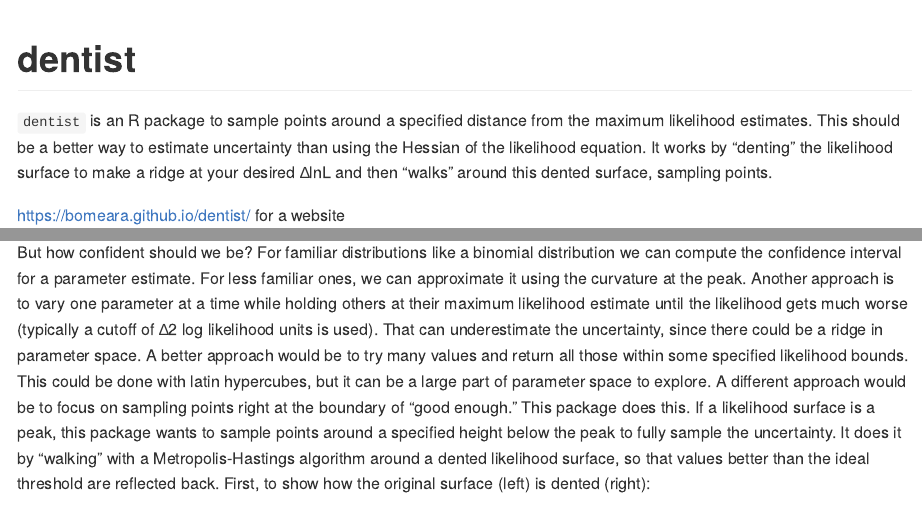
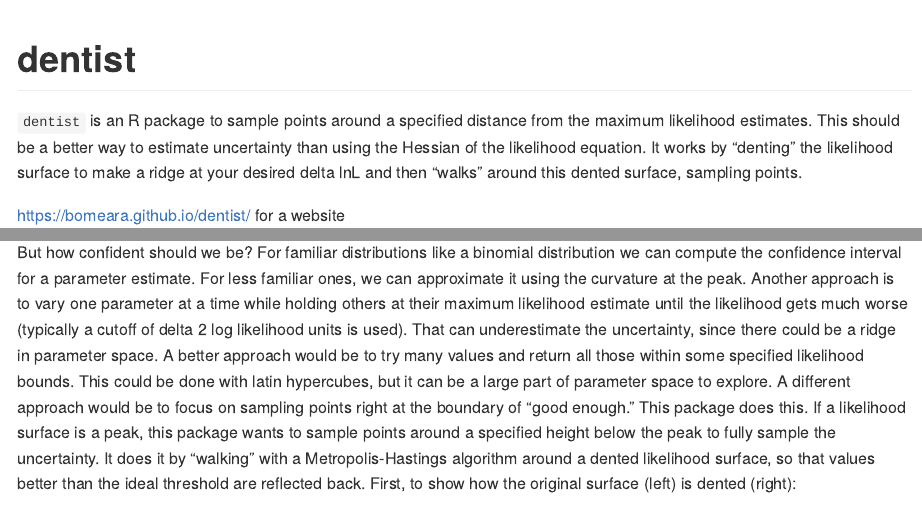
Before and after one commit to bomeara/dentist, an R Markdown document (README.Rmd): the page in a window 1100 px wide, from its top, and a second part further down, joined at a grey line. The pictures show the output file README.md that the author committed with the source, drawn offline in the style of GitHub; long lines of code are wrapped; badge pictures from the web are left out.

Commit message:
updating to get rid of non-ascii and other issues

````diff
--- a/README.Rmd
+++ b/README.Rmd
@@ -19,7 +19,7 @@
 [![R-CMD-check](https://github.com/bomeara/dentist/workflows/R-CMD-check/badge.svg)](https://github.com/bomeara/dentist/actions)
 <!-- badges: end -->
 
-`dentist` is an R package to sample points around a specified distance from the maximum likelihood estimates. This should be a better way to estimate uncertainty than using the Hessian of the likelihood equation. It works by "denting" the likelihood surface to make a ridge at your desired ∆lnL and then "walks" around this dented surface, sampling points.
+`dentist` is an R package to sample points around a specified distance from the maximum likelihood estimates. This should be a better way to estimate uncertainty than using the Hessian of the likelihood equation. It works by "denting" the likelihood surface to make a ridge at your desired delta lnL and then "walks" around this dented surface, sampling points.
 
 https://bomeara.github.io/dentist/ for a website
 
@@ -64,7 +64,7 @@
 print(best_par)
 ```
 
-But how confident should we be? For familiar distributions like a binomial distribution we can compute the confidence interval for a parameter estimate. For less familiar ones, we can approximate it using the curvature at the peak. Another approach is to vary one parameter at a time while holding others at their maximum likelihood estimate until the likelihood gets much worse (typically a cutoff of ∆2 log likelihood units is used). That can underestimate the uncertainty, since there could be a ridge in parameter space. A better approach would be to try many values and return all those within some specified likelihood bounds. This could be done with latin hypercubes, but it can be a large part of parameter space to explore. A different approach would be to focus on sampling points right at the boundary of "good enough." This package does this. If a likelihood surface is a peak, this package wants to sample points around a specified height below the peak to fully sample the uncertainty. It does it by "walking" with a Metropolis-Hastings algorithm around a dented likelihood surface, so that values better than the ideal threshold are reflected back. First, to show how the original surface (left) is dented (right):
+But how confident should we be? For familiar distributions like a binomial distribution we can compute the confidence interval for a parameter estimate. For less familiar ones, we can approximate it using the curvature at the peak. Another approach is to vary one parameter at a time while holding others at their maximum likelihood estimate until the likelihood gets much worse (typically a cutoff of delta 2 log likelihood units is used). That can underestimate the uncertainty, since there could be a ridge in parameter space. A better approach would be to try many values and return all those within some specified likelihood bounds. This could be done with latin hypercubes, but it can be a large part of parameter space to explore. A different approach would be to focus on sampling points right at the boundary of "good enough." This package does this. If a likelihood surface is a peak, this package wants to sample points around a specified height below the peak to fully sample the uncertainty. It does it by "walking" with a Metropolis-Hastings algorithm around a dented likelihood surface, so that values better than the ideal threshold are reflected back. First, to show how the original surface (left) is dented (right):
 
 ```{r awesomeness, echo=FALSE, , fig.height=8, fig.width=20, warning=FALSE, message=FALSE}
 meanlogs <- seq(from=0.1, to=2, length.out=100)
````
Also changed, not shown: README.md, docs/pkgdown.yml, 7 other files.
